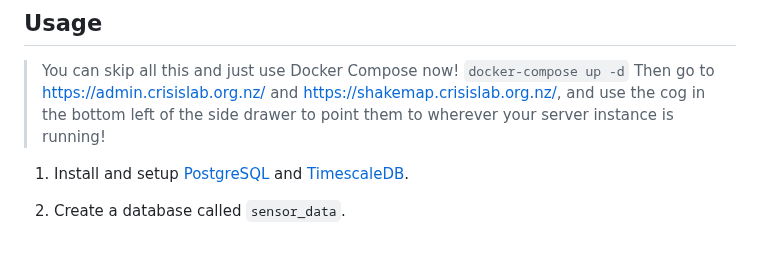
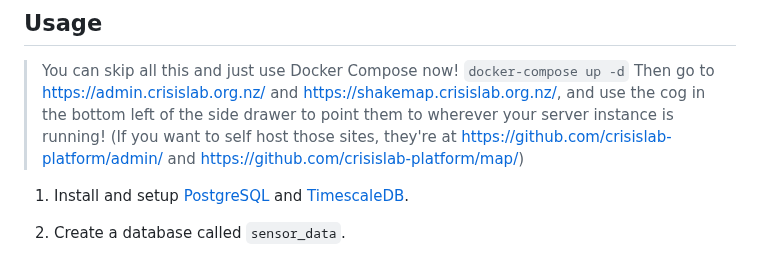
Before and after one commit to crisislab-platform/ingest-deno, a Markdown page: readme.md, the part around the change. GitHub-like rendering.

Commit message:
Add link to gh repos

```diff
--- a/readme.md
+++ b/readme.md
@@ -15,6 +15,7 @@ See this doc: https://docs.google.com/document/d/1PnOvAFujeliayv_FOyj-ooBgS3bKIT
 > You can skip all this and just use Docker Compose now!
 > `docker-compose up -d`
 > Then go to https://admin.crisislab.org.nz/ and https://shakemap.crisislab.org.nz/, and use the cog in the bottom left of the side drawer to point them to wherever your server instance is running!
+> (If you want to self host those sites, they're at https://github.com/crisislab-platform/admin/ and https://github.com/crisislab-platform/map/)
 
 1. Install and setup [PostgreSQL](https://www.postgresql.org/download/) and [TimescaleDB](https://docs.timescale.com/self-hosted/latest/install/).
 2. Create a database called `sensor_data`.
```
